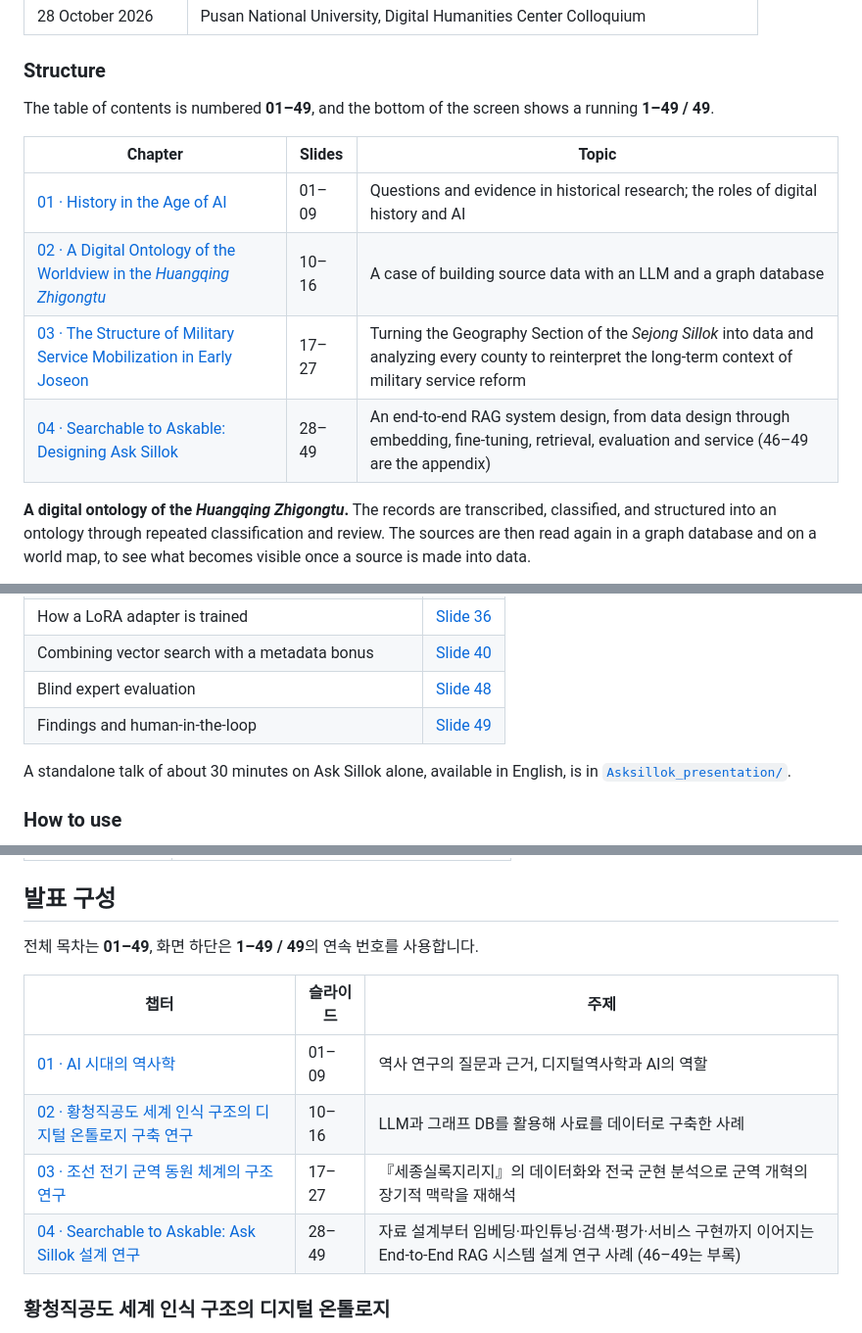
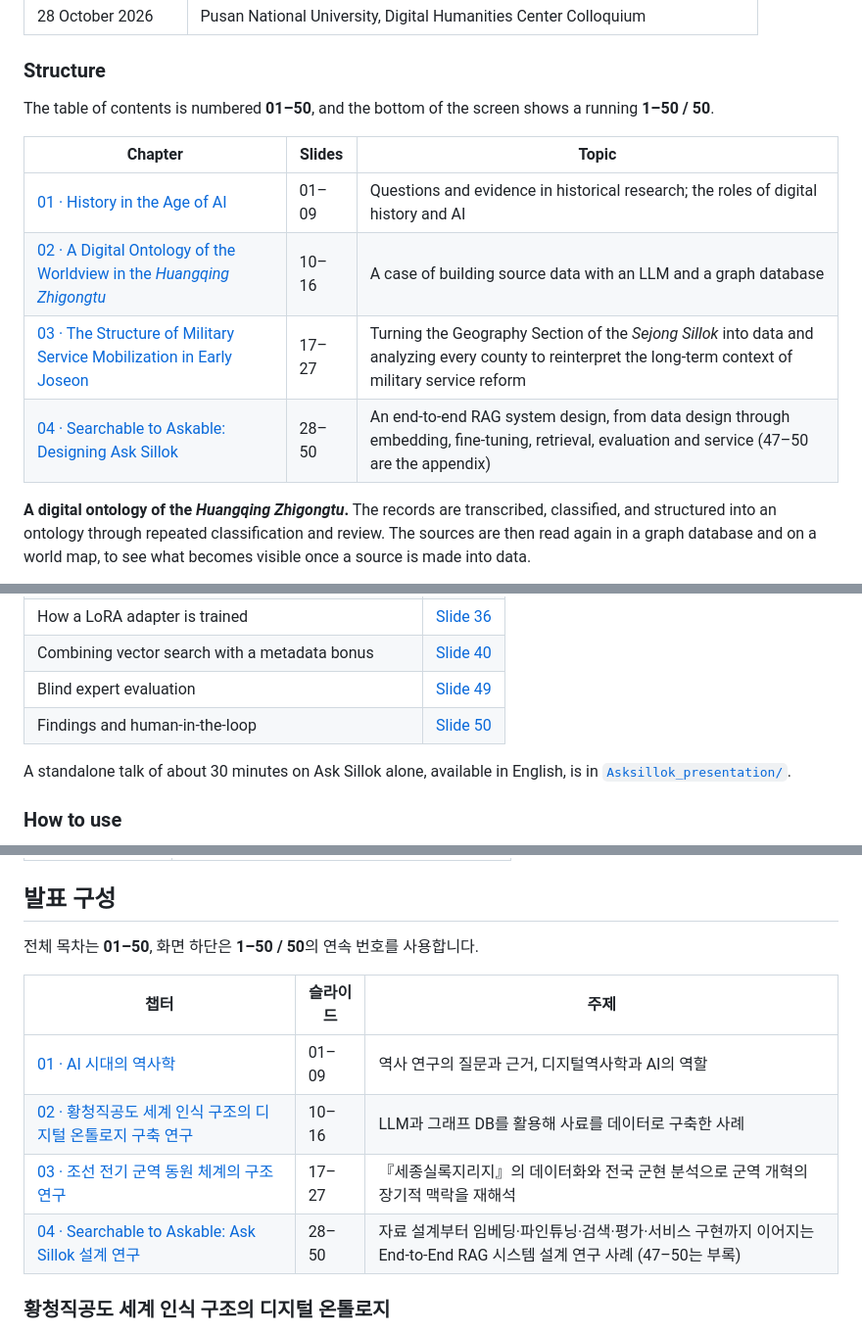
Before and after one commit to littlekg87/lecture, a Markdown page: 2026_AI_History/README.md, 3 parts joined by grey strips. Shown at 98% size. Drawn GitHub-style; folded sections open.

Commit message:
Update AI History slide references after journey insertion

```diff
--- a/2026_AI_History/README.md
+++ b/2026_AI_History/README.md
@@ -22,14 +22,14 @@ Starting from a historian’s questions, the talk shows how sources are turned i
 
 ### Structure
 
-The table of contents is numbered **01–49**, and the bottom of the screen shows a running **1–49 / 49**.
+The table of contents is numbered **01–50**, and the bottom of the screen shows a running **1–50 / 50**.
 
 | Chapter | Slides | Topic |
 |---|---|---|
 | [01 · History in the Age of AI](https://littlekg87.github.io/lecture/2026_AI_History/#/1/cover) | 01–09 | Questions and evidence in historical research; the roles of digital history and AI |
 | [02 · A Digital Ontology of the Worldview in the *Huangqing Zhigongtu*](https://littlekg87.github.io/lecture/2026_AI_History/#/2/cover) | 10–16 | A case of building source data with an LLM and a graph database |
 | [03 · The Structure of Military Service Mobilization in Early Joseon](https://littlekg87.github.io/lecture/2026_AI_History/#/3/cover) | 17–27 | Turning the Geography Section of the *Sejong Sillok* into data and analyzing every county to reinterpret the long-term context of military service reform |
-| [04 · Searchable to Askable: Designing Ask Sillok](https://littlekg87.github.io/lecture/2026_AI_History/#/4/cover) | 28–49 | An end-to-end RAG system design, from data design through embedding, fine-tuning, retrieval, evaluation and service (46–49 are the appendix) |
+| [04 · Searchable to Askable: Designing Ask Sillok](https://littlekg87.github.io/lecture/2026_AI_History/#/4/cover) | 28–50 | An end-to-end RAG system design, from data design through embedding, fine-tuning, retrieval, evaluation and service (47–50 are the appendix) |
 
 **A digital ontology of the *Huangqing Zhigongtu*.** The records are transcribed, classified, and structured into an ontology through repeated classification and review. The sources are then read again in a graph database and on a world map, to see what becomes visible once a source is made into data.
 
@@ -45,8 +45,8 @@ The table of contents is numbered **01–49**, and the bottom of the screen show
 | Differences in service-branch ratios between counties | [Slide 25](https://littlekg87.github.io/lecture/2026_AI_History/#/3/service) |
 | How a LoRA adapter is trained | [Slide 36](https://littlekg87.github.io/lecture/2026_AI_History/#/4/lora-path) |
 | Combining vector search with a metadata bonus | [Slide 40](https://littlekg87.github.io/lecture/2026_AI_History/#/4/query) |
-| Blind expert evaluation | [Slide 48](https://littlekg87.github.io/lecture/2026_AI_History/#/4/expert-evaluation) |
-| Findings and human-in-the-loop | [Slide 49](https://littlekg87.github.io/lecture/2026_AI_History/#/4/expert-results) |
+| Blind expert evaluation | [Slide 49](https://littlekg87.github.io/lecture/2026_AI_History/#/4/expert-evaluation) |
+| Findings and human-in-the-loop | [Slide 50](https://littlekg87.github.io/lecture/2026_AI_History/#/4/expert-results) |
 
 A standalone talk of about 30 minutes on Ask Sillok alone, available in English, is in [`Asksillok_presentation/`](../Asksillok_presentation/).
 
@@ -109,14 +109,14 @@ For detailed sources and related papers, see each chapter’s cover and “더
 
 ## 발표 구성
 
-전체 목차는 **01–49**, 화면 하단은 **1–49 / 49**의 연속 번호를 사용합니다.
+전체 목차는 **01–50**, 화면 하단은 **1–50 / 50**의 연속 번호를 사용합니다.
 
 | 챕터 | 슬라이드 | 주제 |
 |---|---|---|
 | [01 · AI 시대의 역사학](https://littlekg87.github.io/lecture/2026_AI_History/#/1/cover) | 01–09 | 역사 연구의 질문과 근거, 디지털역사학과 AI의 역할 |
 | [02 · 황청직공도 세계 인식 구조의 디지털 온톨로지 구축 연구](https://littlekg87.github.io/lecture/2026_AI_History/#/2/cover) | 10–16 | LLM과 그래프 DB를 활용해 사료를 데이터로 구축한 사례 |
 | [03 · 조선 전기 군역 동원 체계의 구조 연구](https://littlekg87.github.io/lecture/2026_AI_History/#/3/cover) | 17–27 | 『세종실록지리지』의 데이터화와 전국 군현 분석으로 군역 개혁의 장기적 맥락을 재해석 |
-| [04 · Searchable to Askable: Ask Sillok 설계 연구](https://littlekg87.github.io/lecture/2026_AI_History/#/4/cover) | 28–49 | 자료 설계부터 임베딩·파인튜닝·검색·평가·서비스 구현까지 이어지는 End-to-End RAG 시스템 설계 연구 사례 (46–49는 부록) |
+| [04 · Searchable to Askable: Ask Sillok 설계 연구](https://littlekg87.github.io/lecture/2026_AI_History/#/4/cover) | 28–50 | 자료 설계부터 임베딩·파인튜닝·검색·평가·서비스 구현까지 이어지는 End-to-End RAG 시스템 설계 연구 사례 (47–50는 부록) |
 
 ### 황청직공도 세계 인식 구조의 디지털 온톨로지
 
```
Also changed, not shown: other parts of 2026_AI_History/README.md (+1 -1 lines).
